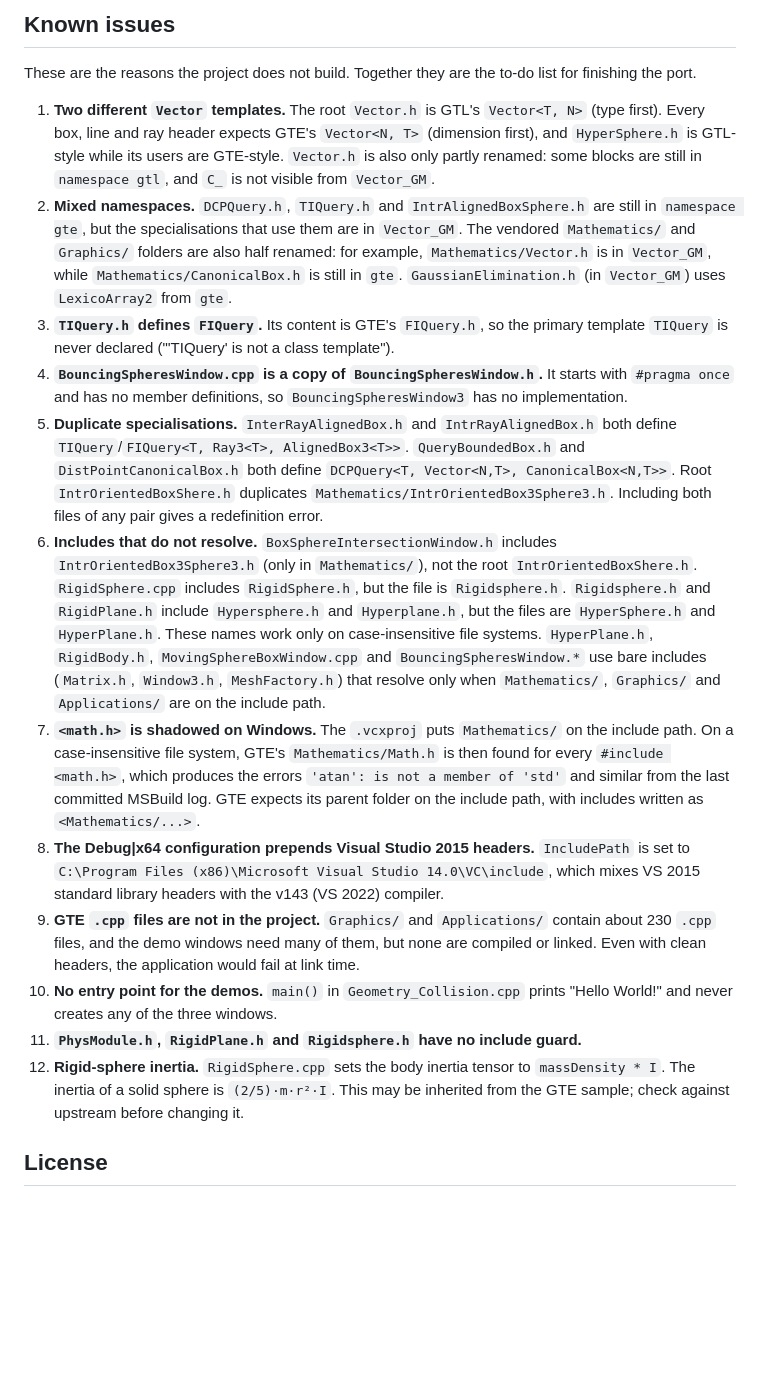
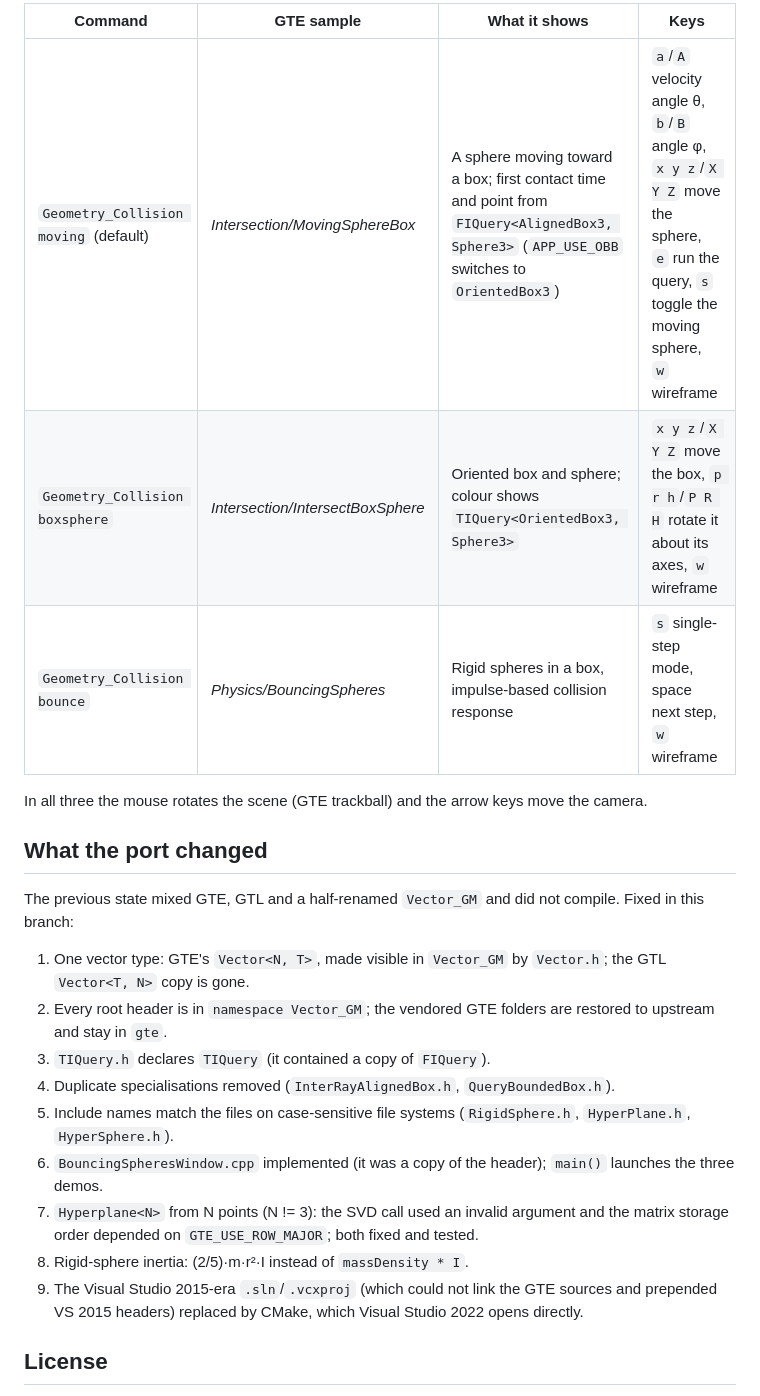
Before and after one commit to Faterunner35/Geometry_Collision, a Markdown page: README.md, the part around one of its changes. GitHub-like rendering; blank space fills up the shorter version.

```diff
--- a/README.md
+++ b/README.md
@@ -70,20 +86,25 @@ CI (`.github/workflows/build.yml`) runs configure, build and test with MSVC 2022
 
-## Known issues
+| Command | GTE sample | What it shows | Keys |
+|---|---|---|---|
+| `Geometry_Collision moving` (default) | *Intersection/MovingSphereBox* | A sphere moving toward a box; first contact time and point from `FIQuery<AlignedBox3, Sphere3>` (`APP_USE_OBB` switches to `OrientedBox3`) | `a`/`A` velocity angle θ, `b`/`B` angle φ, `x y z`/`X Y Z` move the sphere, `e` run the query, `s` toggle the moving sphere, `w` wireframe |
+| `Geometry_Collision boxsphere` | *Intersection/IntersectBoxSphere* | Oriented box and sphere; colour shows `TIQuery<OrientedBox3, Sphere3>` | `x y z`/`X Y Z` move the box, `p r h`/`P R H` rotate it about its axes, `w` wireframe |
+| `Geometry_Collision bounce` | *Physics/BouncingSpheres* | Rigid spheres in a box, impulse-based collision response | `s` single-step mode, space next step, `w` wireframe |
 
-These are the reasons the project does not build. Together they are the to-do list for finishing the port.
+In all three the mouse rotates the scene (GTE trackball) and the arrow keys move the camera.
 
-1. **Two different `Vector` templates.** The root `Vector.h` is GTL's `Vector<T, N>` (type first). Every box, line and ray header expects GTE's `Vector<N, T>` (dimension first), and `HyperSphere.h` is GTL-style while its users are GTE-style. `Vector.h` is also only partly renamed: some blocks are still in `namespace gtl`, and `C_` is not visible from `Vector_GM`.
-2. **Mixed namespaces.** `DCPQuery.h`, `TIQuery.h` and `IntrAlignedBoxSphere.h` are still in `namespace gte`, but the specialisations that use them are in `Vector_GM`. The vendored `Mathematics/` and `Graphics/` folders are also half renamed: for example, `Mathematics/Vector.h` is in `Vector_GM`, while `Mathematics/CanonicalBox.h` is still in `gte`. `GaussianElimination.h` (in `Vector_GM`) uses `LexicoArray2` from `gte`.
-3. **`TIQuery.h` defines `FIQuery`.** Its content is GTE's `FIQuery.h`, so the primary template `TIQuery` is never declared ("'TIQuery' is not a class template").
-4. **`BouncingSpheresWindow.cpp` is a copy of `BouncingSpheresWindow.h`.** It starts with `#pragma once` and has no member definitions, so `BouncingSpheresWindow3` has no implementation.
-5. **Duplicate specialisations.** `InterRayAlignedBox.h` and `IntrRayAlignedBox.h` both define `TIQuery`/`FIQuery<T, Ray3<T>, AlignedBox3<T>>`. `QueryBoundedBox.h` and `DistPointCanonicalBox.h` both define `DCPQuery<T, Vector<N,T>, CanonicalBox<N,T>>`. Root `IntrOrientedBoxShere.h` duplicates `Mathematics/IntrOrientedBox3Sphere3.h`. Including both files of any pair gives a redefinition error.
-6. **Includes that do not resolve.** `BoxSphereIntersectionWindow.h` includes `IntrOrientedBox3Sphere3.h` (only in `Mathematics/`), not the root `IntrOrientedBoxShere.h`. `RigidSphere.cpp` includes `RigidSphere.h`, but the file is `Rigidsphere.h`. `Rigidsphere.h` and `RigidPlane.h` include `Hypersphere.h` and `Hyperplane.h`, but the files are `HyperSphere.h` and `HyperPlane.h`. These names work only on case-insensitive file systems. `HyperPlane.h`, `RigidBody.h`, `MovingSphereBoxWindow.cpp` and `BouncingSpheresWindow.*` use bare includes (`Matrix.h`, `Window3.h`, `MeshFactory.h`) that resolve only when `Mathematics/`, `Graphics/` and `Applications/` are on the include path.
-7. **`<math.h>` is shadowed on Windows.** The `.vcxproj` puts `Mathematics/` on the include path. On a case-insensitive file system, GTE's `Mathematics/Math.h` is then found for every `#include <math.h>`, which produces the errors `'atan': is not a member of 'std'` and similar from the last committed MSBuild log. GTE expects its parent folder on the include path, with includes written as `<Mathematics/...>`.
-8. **The Debug|x64 configuration prepends Visual Studio 2015 headers.** `IncludePath` is set to `C:\Program Files (x86)\Microsoft Visual Studio 14.0\VC\include`, which mixes VS 2015 standard library headers with the v143 (VS 2022) compiler.
-9. **GTE `.cpp` files are not in the project.** `Graphics/` and `Applications/` contain about 230 `.cpp` files, and the demo windows need many of them, but none are compiled or linked. Even with clean headers, the application would fail at link time.
-10. **No entry point for the demos.** `main()` in `Geometry_Collision.cpp` prints "Hello World!" and never creates any of the three windows.
-11. **`PhysModule.h`, `RigidPlane.h` and `Rigidsphere.h` have no include guard.**
-12. **Rigid-sphere inertia.** `RigidSphere.cpp` sets the body inertia tensor to `massDensity * I`. The inertia of a solid sphere is `(2/5)·m·r²·I`. This may be inherited from the GTE sample; check against upstream before changing it.
+## What the port changed
+
+The previous state mixed GTE, GTL and a half-renamed `Vector_GM` and did not compile. Fixed in this branch:
+
+1. One vector type: GTE's `Vector<N, T>`, made visible in `Vector_GM` by `Vector.h`; the GTL `Vector<T, N>` copy is gone.
+2. Every root header is in `namespace Vector_GM`; the vendored GTE folders are restored to upstream and stay in `gte`.
+3. `TIQuery.h` declares `TIQuery` (it contained a copy of `FIQuery`).
+4. Duplicate specialisations removed (`InterRayAlignedBox.h`, `QueryBoundedBox.h`).
+5. Include names match the files on case-sensitive file systems (`RigidSphere.h`, `HyperPlane.h`, `HyperSphere.h`).
+6. `BouncingSpheresWindow.cpp` implemented (it was a copy of the header); `main()` launches the three demos.
+7. `Hyperplane<N>` from N points (N != 3): the SVD call used an invalid argument and the matrix storage order depended on `GTE_USE_ROW_MAJOR`; both fixed and tested.
+8. Rigid-sphere inertia: (2/5)·m·r²·I instead of `massDensity * I`.
+9. The Visual Studio 2015-era `.sln`/`.vcxproj` (which could not link the GTE sources and prepended VS 2015 headers) replaced by CMake, which Visual Studio 2022 opens directly.
 
 ## License
 
```
Also changed, not shown: other parts of README.md (+51 -35 lines), docs/bouncing_spheres.png (added), docs/box_sphere.png (added), docs/moving_sphere_box.png (added), 1 other file.
